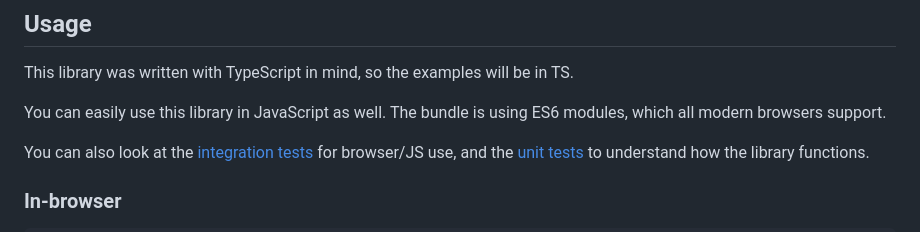
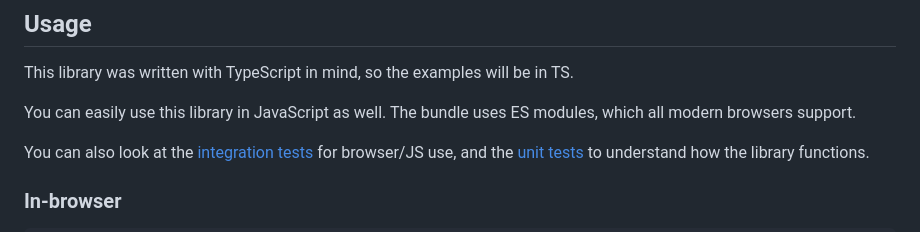
Before and after one commit to alexcaza/export-to-csv, a Markdown page: README.md, the part around the change. Rendered like a GitHub page.

Commit message:
Update README.md (#77)

```diff
--- a/README.md
+++ b/README.md
@@ -16,7 +16,7 @@ npm install --save export-to-csv
 
 This library was written with TypeScript in mind, so the examples will be in TS.
 
-You can easily use this library in JavaScript as well. The bundle is using ES6 modules, which all modern browsers support.
+You can easily use this library in JavaScript as well. The bundle uses ES modules, which all modern browsers support.
 
 You can also look at the [integration tests](integration/index.html) for browser/JS use, and the [unit tests](lib/__specs__) to understand how the library functions.
 
```
